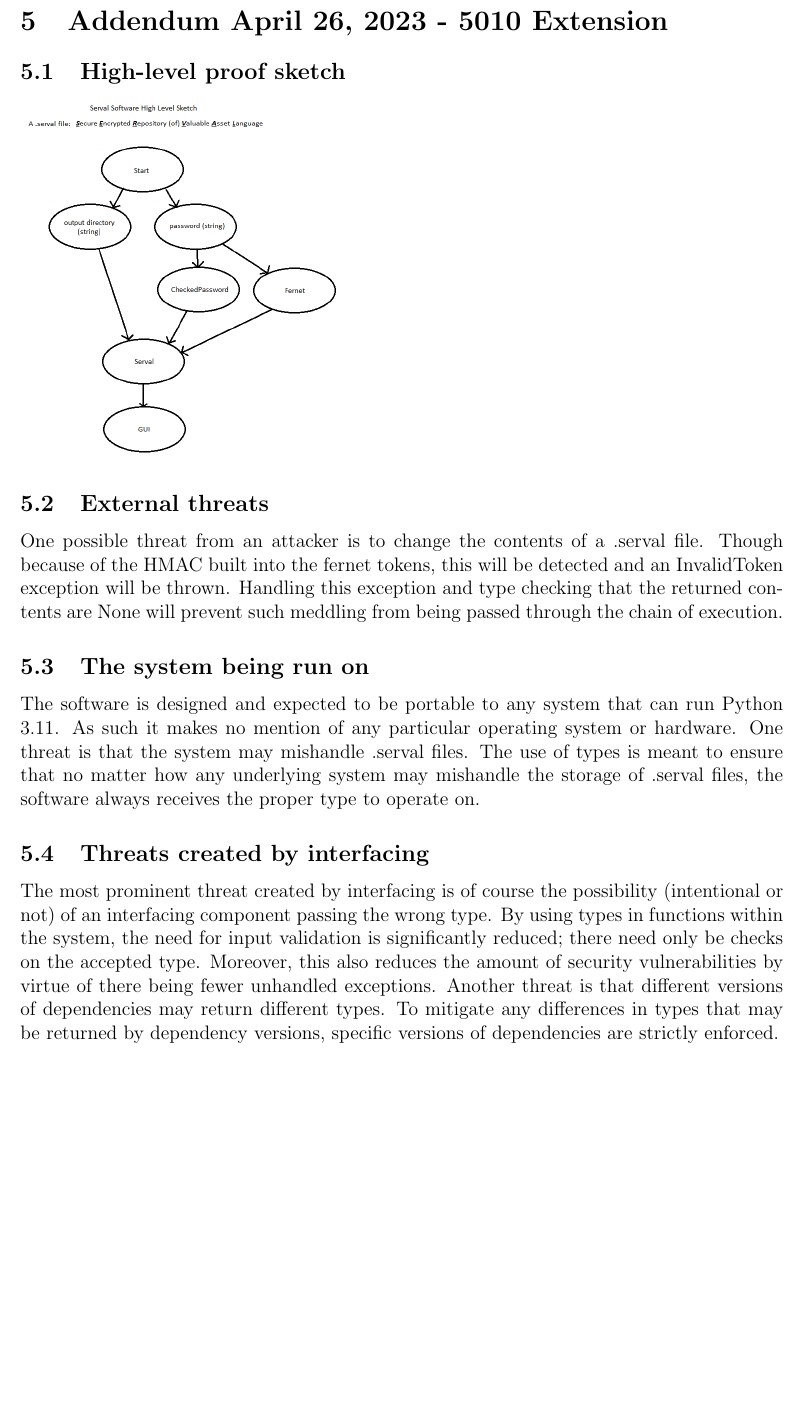
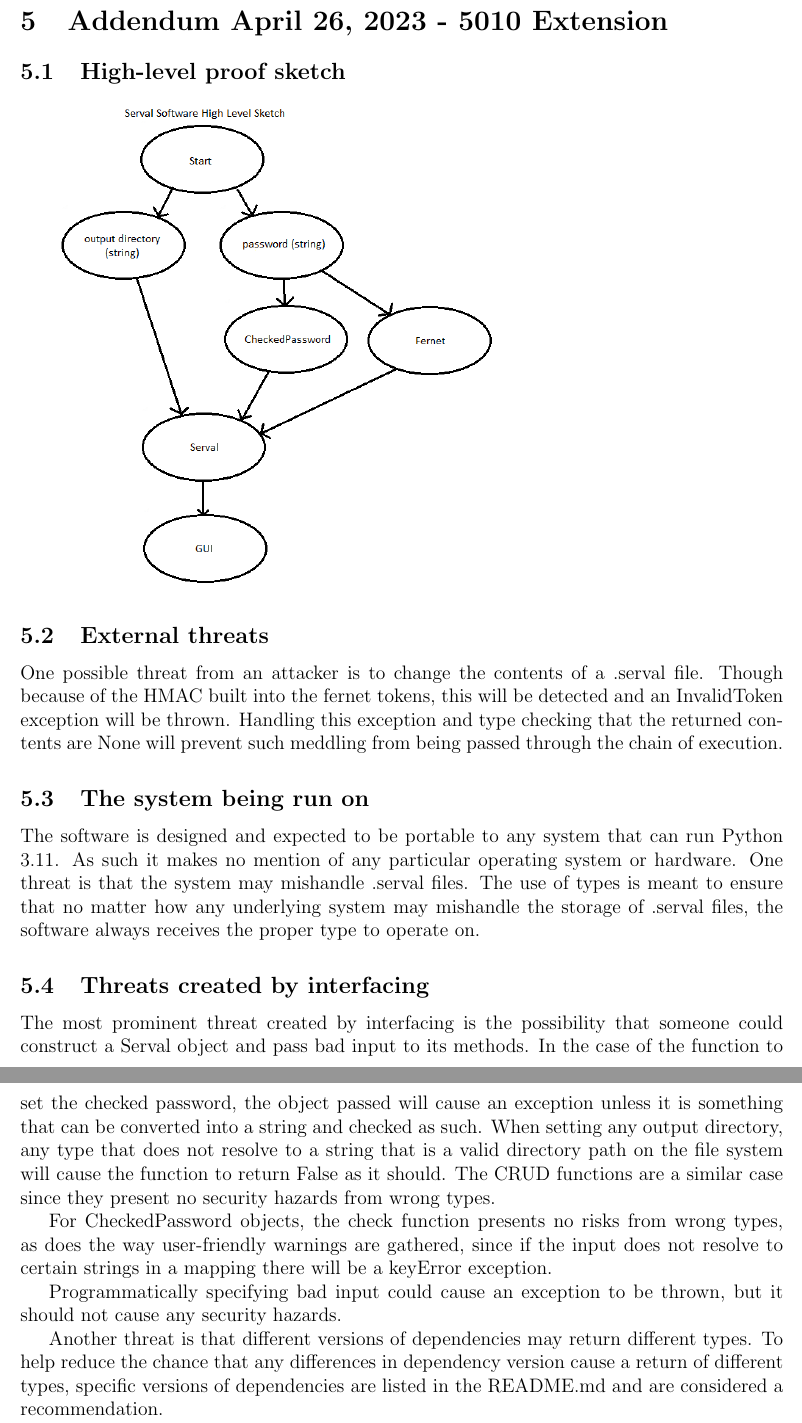
Before and after one commit to Mikey-E/CSEC-5010-03-23194-Spring-2023-Final-Project, a LaTeX document (Project_Design_Document/Michael_Elgin_Project_Design_Document.tex): part of page 3 of 3 before the commit and two parts of pages 3 and 4 of 4 after it, the two joined at a grey line, cut so that both start at the same text, the shorter picture padded with empty space. Compiled offline with pdfLaTeX.

Commit message:
sketch update, tm and pdd

```diff
--- a/Project_Design_Document/Michael_Elgin_Project_Design_Document.tex
+++ b/Project_Design_Document/Michael_Elgin_Project_Design_Document.tex
@@ -64,7 +64,7 @@ This software is not a distributed system, and the security concerns of a distri
 
 \subsection{High-level proof sketch}
 
-\includegraphics[scale=0.4]{High_Level_Proof_Sketch.png}
+\includegraphics[scale=0.6]{High_Level_Proof_Sketch.png}
 
 \subsection{External threats}
 
@@ -76,8 +76,12 @@ The software is designed and expected to be portable to any system that can run
 
 \subsection{Threats created by interfacing}
 
-The most prominent threat created by interfacing is of course the possibility (intentional or not) of an interfacing component passing the wrong type. By using types in functions within the system, the need for input validation is significantly reduced; there need only be checks on the accepted type. Moreover, this also reduces the amount of security vulnerabilities by virtue of there being fewer unhandled exceptions. Another threat is that different versions of dependencies may return different types. To mitigate any differences in types that may be returned by dependency versions, specific versions of dependencies are strictly enforced.
+The most prominent threat created by interfacing is the possibility that someone could construct a Serval object and pass bad input to its methods. In the case of the function to set the checked password, the object passed will cause an exception unless it is something that can be converted into a string and checked as such. When setting any output directory, any type that does not resolve to a string that is a valid directory path on the file system will cause the function to return False as it should. The CRUD functions are a similar case since they present no security hazards from wrong types.
 
-% (when done) Basically look thru all the types in everything everywhere and hypothesize what could go wrong if someone stuck something bad in there. Then explain, along with your types(/typehints) how you're checking to prevent that.
+For CheckedPassword objects, the check function presents no risks from wrong types, as does the way user-friendly warnings are gathered, since if the input does not resolve to certain strings in a mapping there will be a keyError exception.
+
+Programmatically specifying bad input could cause an exception to be thrown, but it should not cause any security hazards.
+
+Another threat is that different versions of dependencies may return different types. To help reduce the chance that any differences in dependency version cause a return of different types, specific versions of dependencies are listed in the README.md and are considered a recommendation.
 
 \end{document}
```
Also changed, not shown: Threat_Modeling/Michael_Elgin_Threat_Modeling.tex (+3 -0 lines), High_Level_Proof_Sketch.png, Project_Design_Document/Michael_Elgin_Project_Design_Document.pdf, Threat_Modeling/Michael_Elgin_Threat_Modeling.pdf, Project_Design_Document/Michael_Elgin_Project_Design_Document.tex (10 more changed lines).
